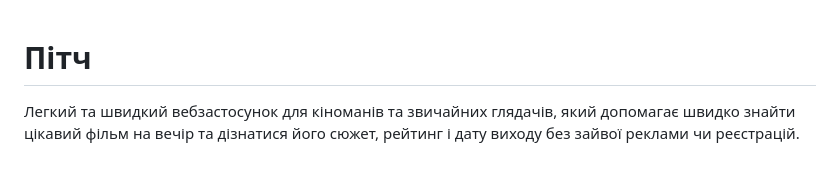
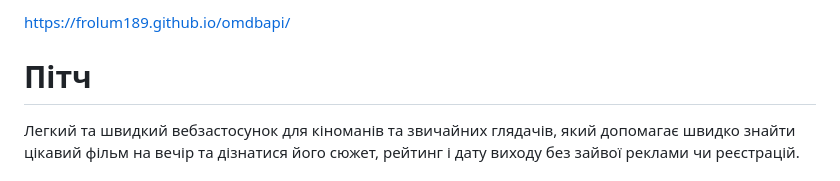
Before and after one commit to Frolum189/omdbapi, a Markdown page: README.md, the part around the change. GitHub-like rendering.

Commit message:
Add project link to README

```diff
--- a/README.md
+++ b/README.md
@@ -1,3 +1,5 @@
+https://frolum189.github.io/omdbapi/
+
 # Пітч
 
 Легкий та швидкий вебзастосунок для кіноманів та звичайних глядачів, який допомагає швидко знайти цікавий фільм на вечір та дізнатися його сюжет, рейтинг і дату виходу без зайвої реклами чи реєстрацій.
```
